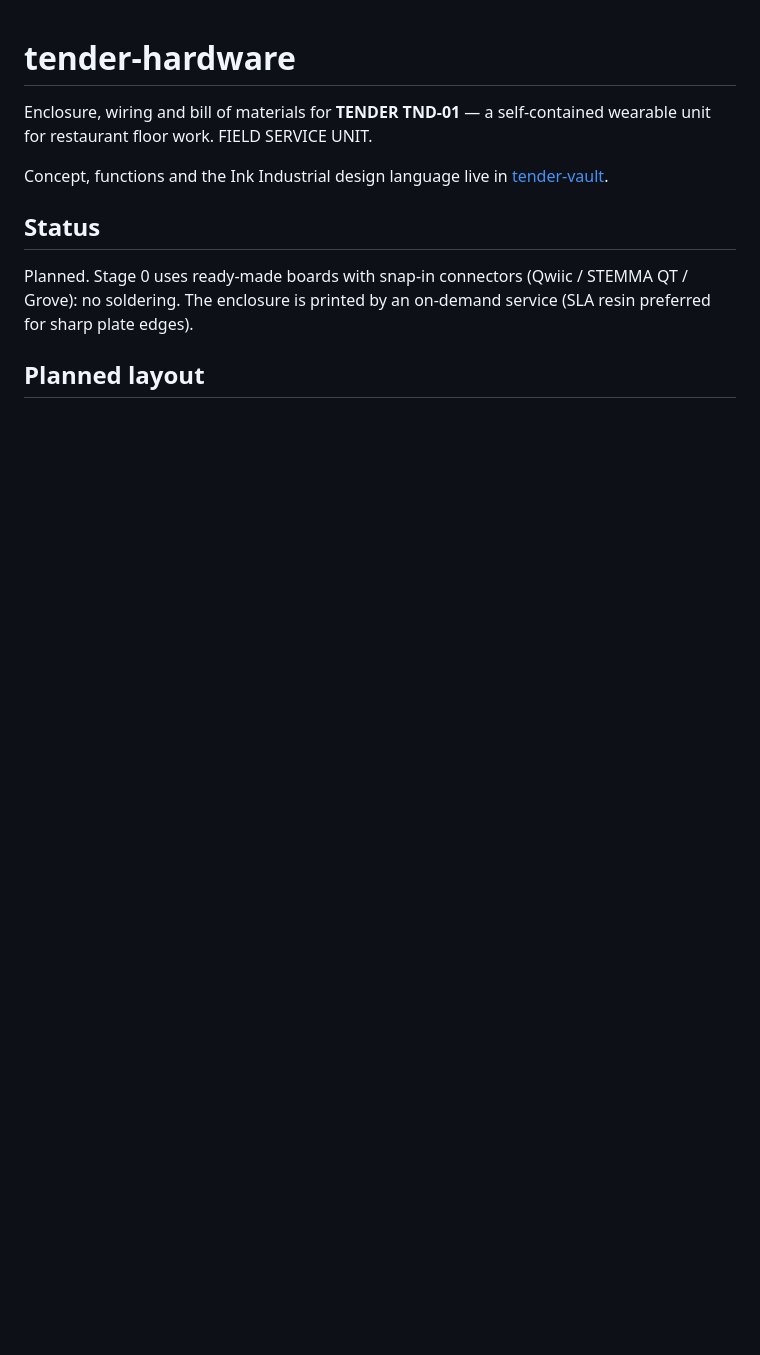
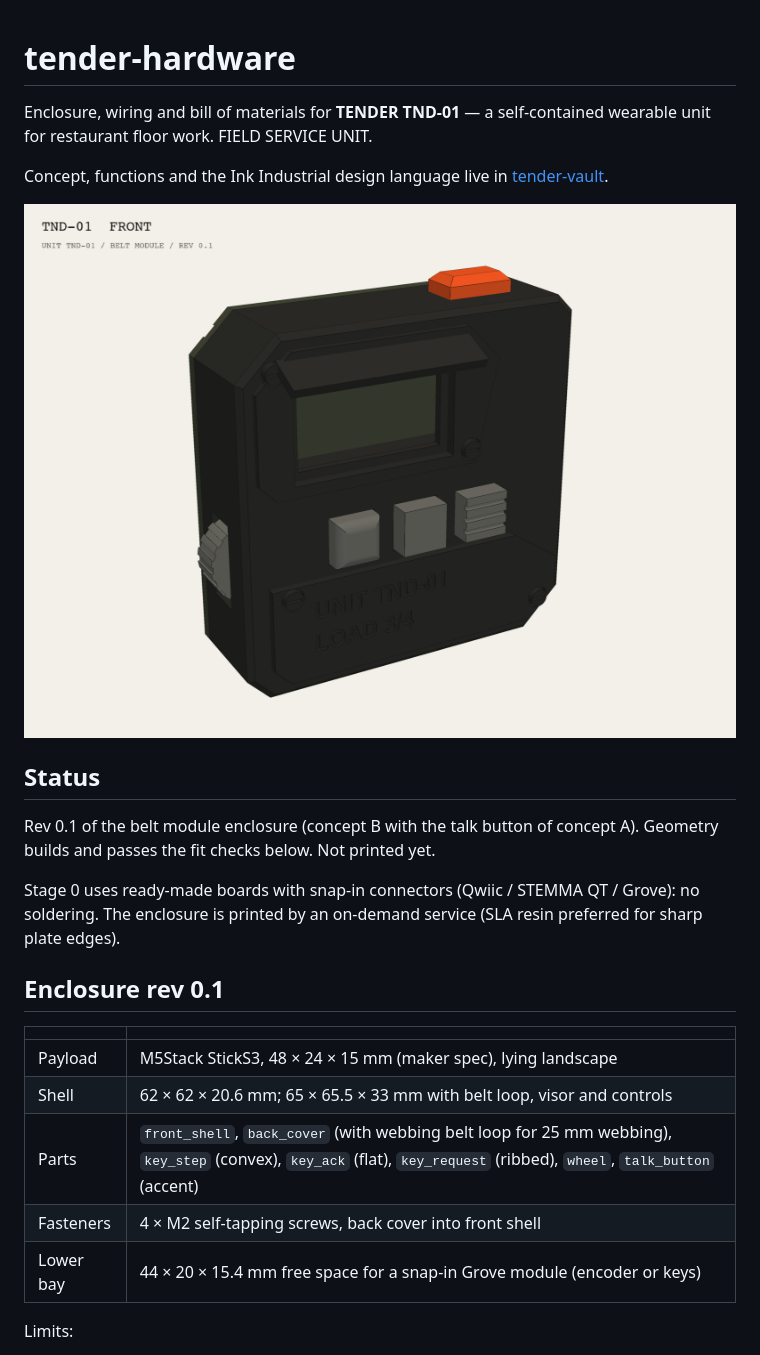
Before and after one commit to milvalen/tender-hardware, a Markdown page: README.md, the part around one of its changes. GitHub-like rendering; pictures changed too: renders/tnd01_front.png (added); blank space fills up the shorter version.

```diff
--- a/README.md
+++ b/README.md
@@ -4,8 +4,23 @@ Enclosure, wiring and bill of materials for **TENDER TND-01** — a self-contain
 
 Concept, functions and the Ink Industrial design language live in [tender-vault](https://github.com/milvalen/tender-vault).
 
+![TND-01 belt module, rev 0.1](renders/tnd01_front.png)
+
 ## Status
 
-Planned. Stage 0 uses ready-made boards with snap-in connectors (Qwiic / STEMMA QT / Grove): no soldering. The enclosure is printed by an on-demand service (SLA resin preferred for sharp plate edges).
+Rev 0.1 of the belt module enclosure (concept B with the talk button of concept A). Geometry builds and passes the fit checks below. Not printed yet.
 
-## Planned layout
+Stage 0 uses ready-made boards with snap-in connectors (Qwiic / STEMMA QT / Grove): no soldering. The enclosure is printed by an on-demand service (SLA resin preferred for sharp plate edges).
+
+## Enclosure rev 0.1
+
+| | |
+|---|---|
+| Payload | M5Stack StickS3, 48 × 24 × 15 mm (maker spec), lying landscape |
+| Shell | 62 × 62 × 20.6 mm; 65 × 65.5 × 33 mm with belt loop, visor and controls |
+| Parts | `front_shell`, `back_cover` (with webbing belt loop for 25 mm webbing), `key_step` (convex), `key_ack` (flat), `key_request` (ribbed), `wheel`, `talk_button` (accent) |
+| Fasteners | 4 × M2 self-tapping screws, back cover into front shell |
+| Lower bay | 44 × 20 × 15.4 mm free space for a snap-in Grove module (encoder or keys) |
+
+Limits:
+
```
Also changed, not shown: other parts of README.md (+26 -4 lines), renders/tnd01_back.png (added), renders/tnd01_exploded.png (added), 6 other files.
